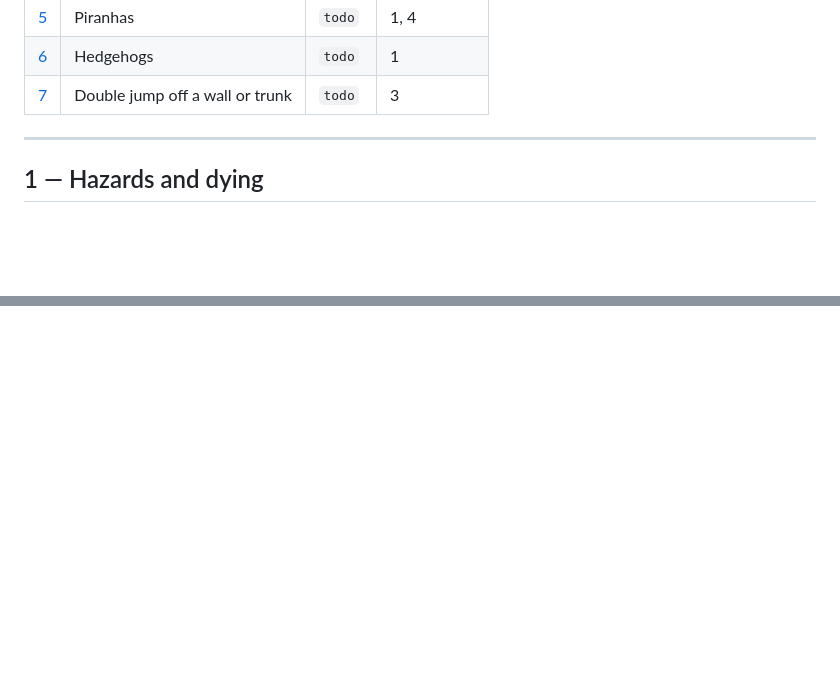
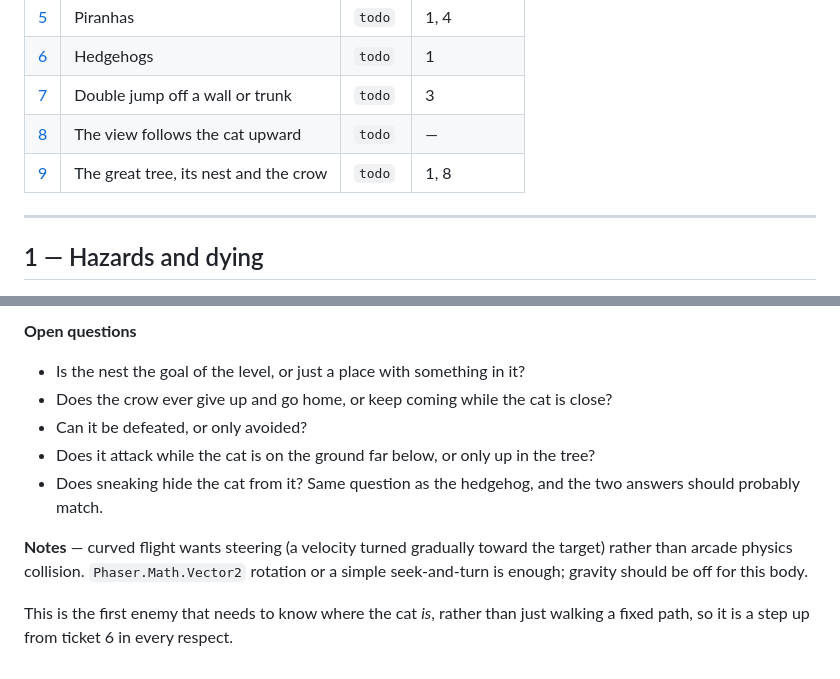
Before and after one commit to drijkhof/Catnah, a Markdown page: backlog.md, 2 parts joined by grey strips. Drawn GitHub-style; blank space fills up the shorter version.

```diff
--- a/backlog.md
+++ b/backlog.md
@@ -16,6 +16,8 @@ When a ticket is built, set it to `done` and move what it added into `work.md`.
 | [5](#5--piranhas) | Piranhas | `todo` | 1, 4 |
 | [6](#6--hedgehogs) | Hedgehogs | `todo` | 1 |
 | [7](#7--double-jump-off-a-wall-or-trunk) | Double jump off a wall or trunk | `todo` | 3 |
+| [8](#8--the-view-follows-the-cat-upward) | The view follows the cat upward | `todo` | — |
+| [9](#9--the-great-tree-its-nest-and-the-crow) | The great tree, its nest and the crow | `todo` | 1, 8 |
 
 ---
 
@@ -180,0 +265,16 @@ jump-buffer timers are the pattern a wall-jump grace window would follow.
+**Open questions**
+
+- Is the nest the goal of the level, or just a place with something in it?
+- Does the crow ever give up and go home, or keep coming while the cat is close?
+- Can it be defeated, or only avoided?
+- Does it attack while the cat is on the ground far below, or only up in the
+  tree?
+- Does sneaking hide the cat from it? Same question as the hedgehog, and the two
+  answers should probably match.
+
+**Notes** — curved flight wants steering (a velocity turned gradually toward the
+target) rather than arcade physics collision. `Phaser.Math.Vector2` rotation or
+a simple seek-and-turn is enough; gravity should be off for this body.
+
+This is the first enemy that needs to know where the cat *is*, rather than just
+walking a fixed path, so it is a step up from ticket 6 in every respect.
```
Also changed, not shown: other parts of backlog.md (+82 -0 lines).
